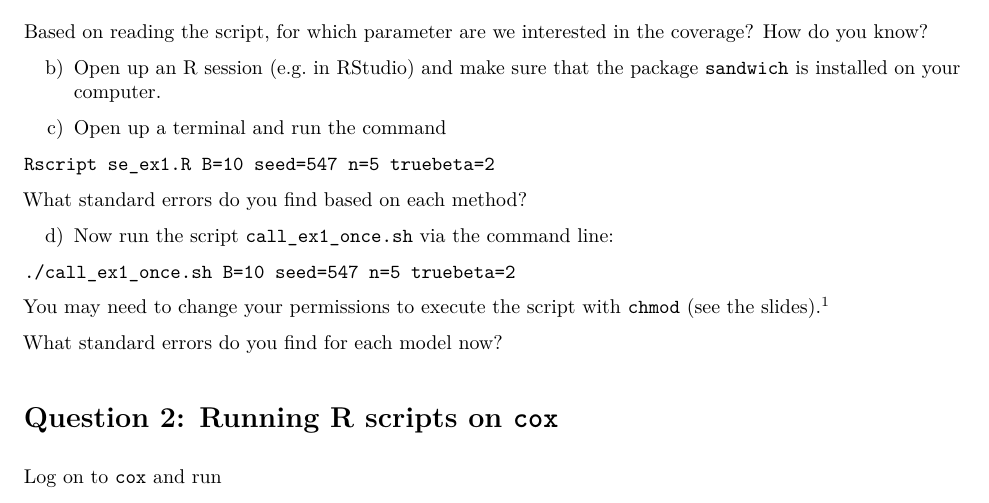
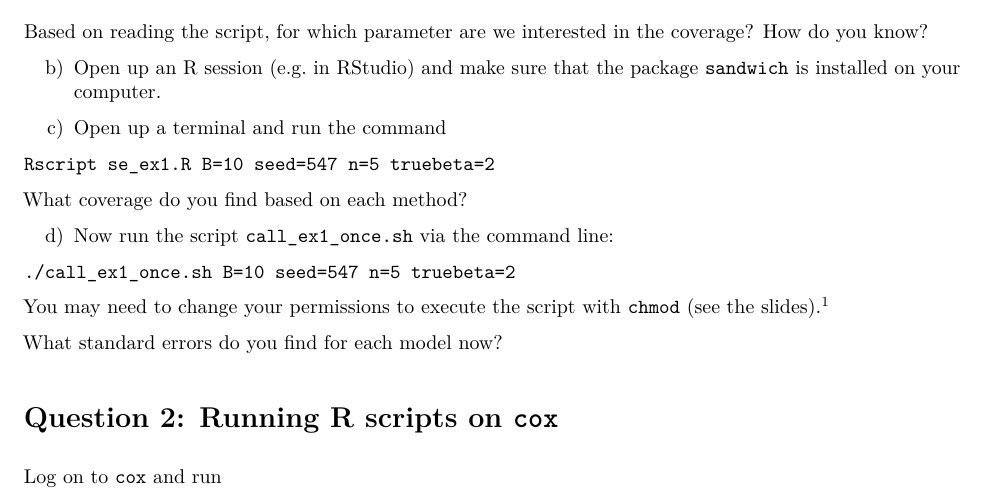
Before and after one commit to adw96/biostat561, an R Markdown document (lecture8/homework8.Rmd): part of page 1 of 2, cut so that both start at the same text. The pictures show the output file lecture8/homework8.pdf that the author committed with the source.

Commit message:
fix std error -> coverage typo

```diff
--- a/lecture8/homework8.Rmd
+++ b/lecture8/homework8.Rmd
@@ -34,7 +34,7 @@ c) Open up a terminal and run the command
 
 `Rscript se_ex1.R B=10 seed=547 n=5 truebeta=2`
 
-What standard errors do you find based on each method?
+What coverage do you find based on each method?
 
 d) Now run the script `call_ex1_once.sh` via the command line:
 
```
Also changed, not shown: lecture8/homework8.pdf.
